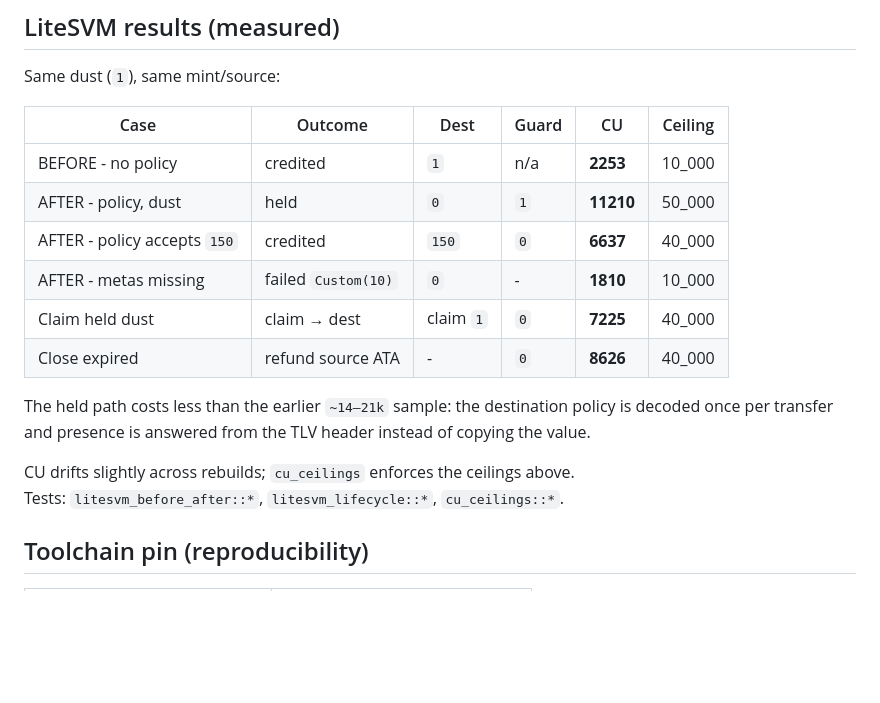
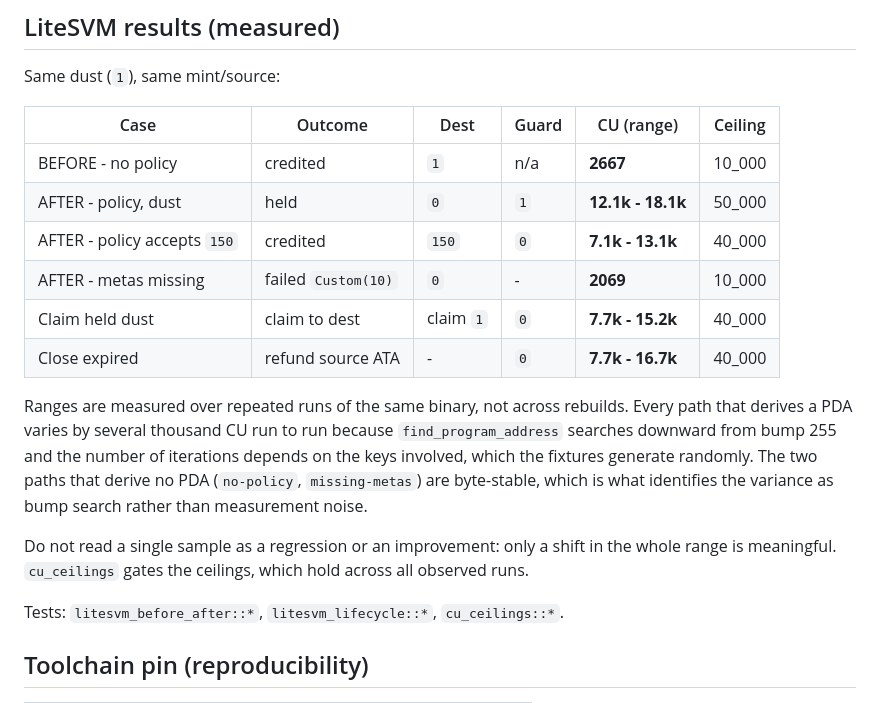
Before and after one commit to EfeDurmaz16/solana-receive, a Markdown page: docs/VERIFICATION.md, the part around the change. Drawn GitHub-style; blank space fills up the shorter version.

Commit message:
docs: report CU as measured ranges, not point samples
The refreshed table in the previous docs commit recorded single samples and
claimed the held path had got cheaper. That claim was wrong: re-running the same
unchanged binary produces credited figures anywhere from 7.1k to 13.1k and held
from 12.1k to 18.1k.

The variance is find_program_address, which searches downward from bump 255 with
an iteration count that depends on the keys involved, and the fixtures generate
those randomly. The two paths that derive no PDA are byte-stable across every
run, which is what identifies the cause as bump search rather than measurement
noise.

Both tables now give ranges and say explicitly that a single sample is not
evidence of a regression or an improvement. Ceilings hold across all runs.

```diff
--- a/docs/VERIFICATION.md
+++ b/docs/VERIFICATION.md
@@ -46,19 +46,24 @@ Canonical `TokenzQd…` cannot host ReceivePolicy. “Before” is the no-policy
 
 Same dust (`1`), same mint/source:
 
-| Case | Outcome | Dest | Guard | CU | Ceiling |
+| Case | Outcome | Dest | Guard | CU (range) | Ceiling |
 | --- | --- | --- | --- | --- | --- |
-| BEFORE - no policy | credited | `1` | n/a | **2253** | 10_000 |
-| AFTER - policy, dust | held | `0` | `1` | **11210** | 50_000 |
-| AFTER - policy accepts `150` | credited | `150` | `0` | **6637** | 40_000 |
-| AFTER - metas missing | failed `Custom(10)` | `0` | - | **1810** | 10_000 |
-| Claim held dust | claim → dest | claim `1` | `0` | **7225** | 40_000 |
-| Close expired | refund source ATA | - | `0` | **8626** | 40_000 |
+| BEFORE - no policy | credited | `1` | n/a | **2667** | 10_000 |
+| AFTER - policy, dust | held | `0` | `1` | **12.1k - 18.1k** | 50_000 |
+| AFTER - policy accepts `150` | credited | `150` | `0` | **7.1k - 13.1k** | 40_000 |
+| AFTER - metas missing | failed `Custom(10)` | `0` | - | **2069** | 10_000 |
+| Claim held dust | claim to dest | claim `1` | `0` | **7.7k - 15.2k** | 40_000 |
+| Close expired | refund source ATA | - | `0` | **7.7k - 16.7k** | 40_000 |
 
-The held path costs less than the earlier `~14–21k` sample: the destination policy is decoded
-once per transfer and presence is answered from the TLV header instead of copying the value.
+Ranges are measured over repeated runs of the same binary, not across rebuilds. Every path that
+derives a PDA varies by several thousand CU run to run because `find_program_address` searches
+downward from bump 255 and the number of iterations depends on the keys involved, which the
+fixtures generate randomly. The two paths that derive no PDA (`no-policy`, `missing-metas`) are
+byte-stable, which is what identifies the variance as bump search rather than measurement noise.
 
-CU drifts slightly across rebuilds; `cu_ceilings` enforces the ceilings above.
+Do not read a single sample as a regression or an improvement: only a shift in the whole range is
+meaningful. `cu_ceilings` gates the ceilings, which hold across all observed runs.
+
 Tests: `litesvm_before_after::*`, `litesvm_lifecycle::*`, `cu_ceilings::*`.
 
 ## Toolchain pin (reproducibility)
```
Also changed, not shown: docs/proposals/srfc-receive-policy-held-delivery.md (+8 -8 lines).
